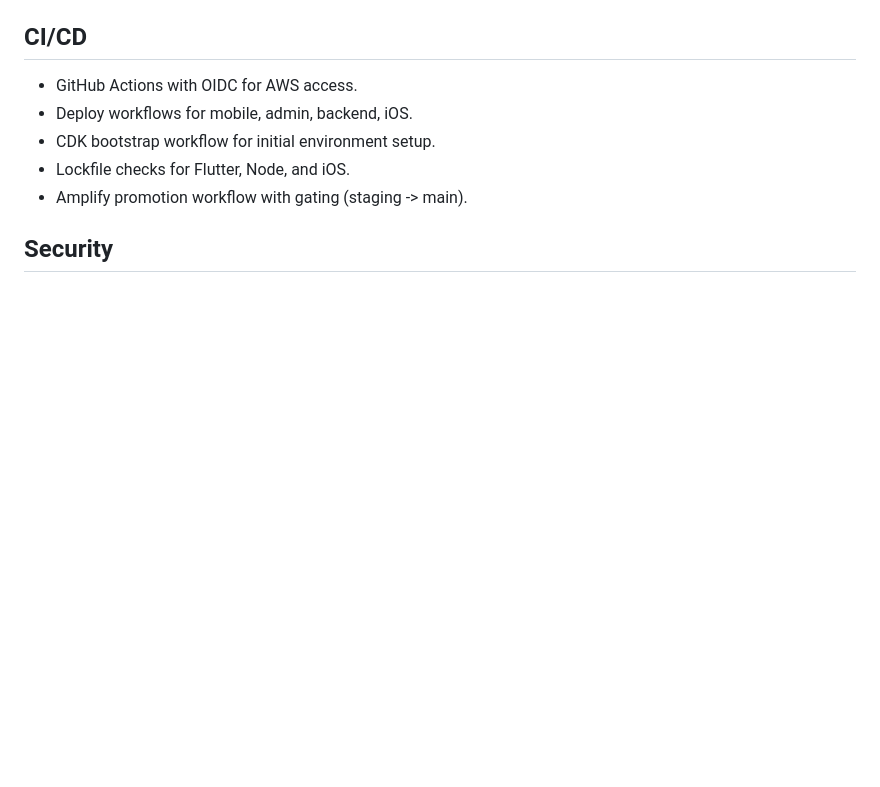
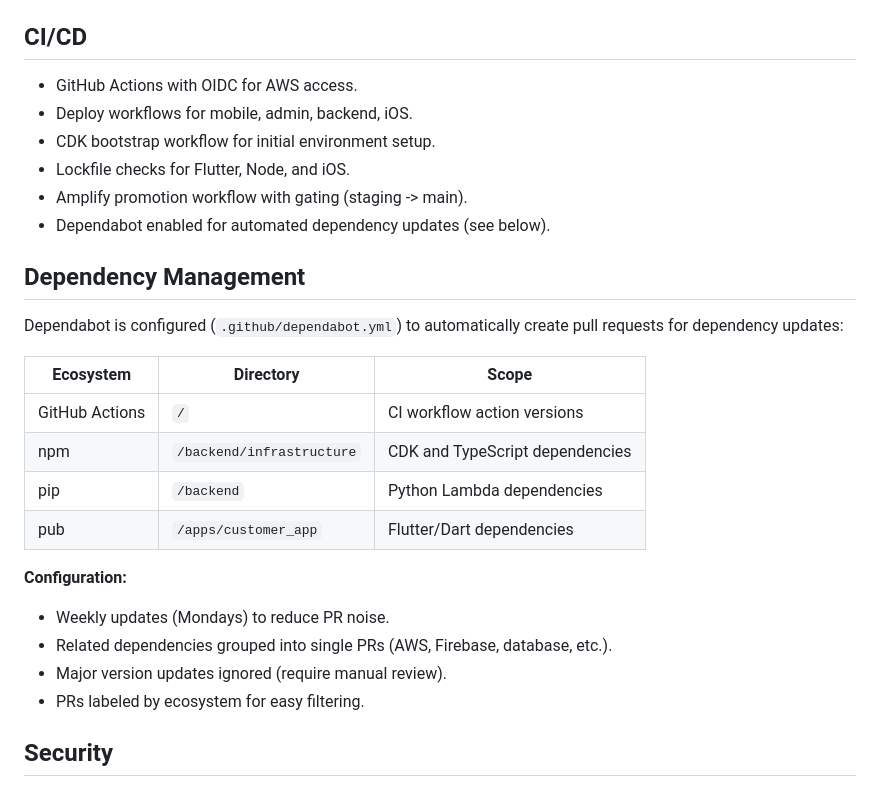
Before and after one commit to lcacchiani/siutindei, a Markdown page: docs/architecture/overview.md, the part around the change. Rendered like a GitHub page; blank space fills up the shorter version.

```diff
--- a/docs/architecture/overview.md
+++ b/docs/architecture/overview.md
@@ -78,6 +78,25 @@ All times are stored in UTC.
 - CDK bootstrap workflow for initial environment setup.
 - Lockfile checks for Flutter, Node, and iOS.
 - Amplify promotion workflow with gating (staging -> main).
+- Dependabot enabled for automated dependency updates (see below).
+
+## Dependency Management
+
+Dependabot is configured (`.github/dependabot.yml`) to automatically create
+pull requests for dependency updates:
+
+| Ecosystem | Directory | Scope |
+|-----------|-----------|-------|
+| GitHub Actions | `/` | CI workflow action versions |
+| npm | `/backend/infrastructure` | CDK and TypeScript dependencies |
+| pip | `/backend` | Python Lambda dependencies |
+| pub | `/apps/customer_app` | Flutter/Dart dependencies |
+
+**Configuration:**
+- Weekly updates (Mondays) to reduce PR noise.
+- Related dependencies grouped into single PRs (AWS, Firebase, database, etc.).
+- Major version updates ignored (require manual review).
+- PRs labeled by ecosystem for easy filtering.
 
 ## Security
 
```
Also changed, not shown: docs/architecture/decisions.md (+22 -0 lines).
